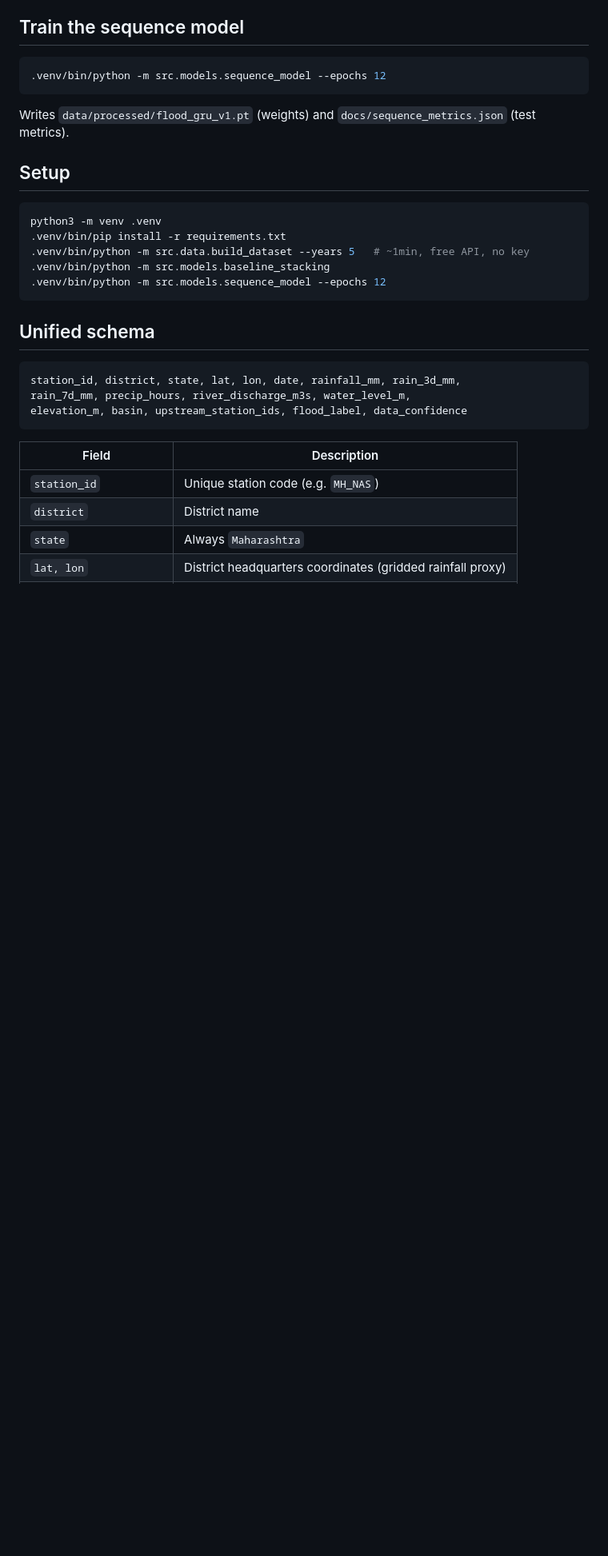
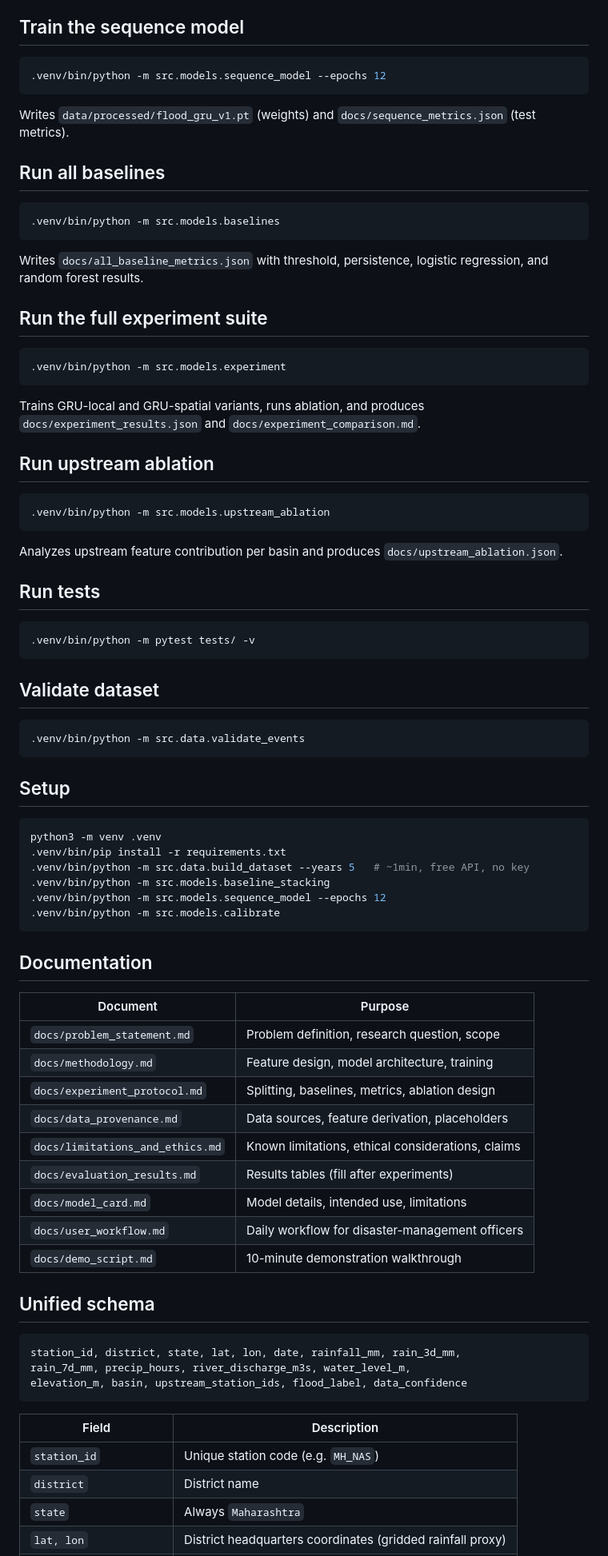
Before and after one commit to sohamvjadhav/floodsense, a Markdown page: README.md, the part around one of its changes. Shown at 80% size. Rendered like a GitHub page; blank space fills up the shorter version.

Commit message:
docs: refresh readme

````diff
--- a/README.md
+++ b/README.md
@@ -84,6 +118,45 @@ dataset — explains flags without claiming anything about model internals.
 Writes `data/processed/flood_gru_v1.pt` (weights) and
 `docs/sequence_metrics.json` (test metrics).
 
+## Run all baselines
+
+```bash
+.venv/bin/python -m src.models.baselines
+```
+
+Writes `docs/all_baseline_metrics.json` with threshold, persistence,
+logistic regression, and random forest results.
+
+## Run the full experiment suite
+
+```bash
+.venv/bin/python -m src.models.experiment
+```
+
+Trains GRU-local and GRU-spatial variants, runs ablation, and produces
+`docs/experiment_results.json` and `docs/experiment_comparison.md`.
+
+## Run upstream ablation
+
+```bash
+.venv/bin/python -m src.models.upstream_ablation
+```
+
+Analyzes upstream feature contribution per basin and produces
+`docs/upstream_ablation.json`.
+
+## Run tests
+
+```bash
+.venv/bin/python -m pytest tests/ -v
+```
+
+## Validate dataset
+
+```bash
+.venv/bin/python -m src.data.validate_events
+```
+
 ## Setup
 
 ```bash
@@ -92,7 +165,22 @@ python3 -m venv .venv
 .venv/bin/python -m src.data.build_dataset --years 5   # ~1min, free API, no key
 .venv/bin/python -m src.models.baseline_stacking
 .venv/bin/python -m src.models.sequence_model --epochs 12
+.venv/bin/python -m src.models.calibrate
 ```
+
+## Documentation
+
+| Document | Purpose |
+|----------|---------|
+| `docs/problem_statement.md` | Problem definition, research question, scope |
+| `docs/methodology.md` | Feature design, model architecture, training |
+| `docs/experiment_protocol.md` | Splitting, baselines, metrics, ablation design |
+| `docs/data_provenance.md` | Data sources, feature derivation, placeholders |
+| `docs/limitations_and_ethics.md` | Known limitations, ethical considerations, claims |
+| `docs/evaluation_results.md` | Results tables (fill after experiments) |
+| `docs/model_card.md` | Model details, intended use, limitations |
+| `docs/user_workflow.md` | Daily workflow for disaster-management officers |
+| `docs/demo_script.md` | 10-minute demonstration walkthrough |
 
 ## Unified schema
 
````
Also changed, not shown: other parts of README.md (+45 -11 lines).
